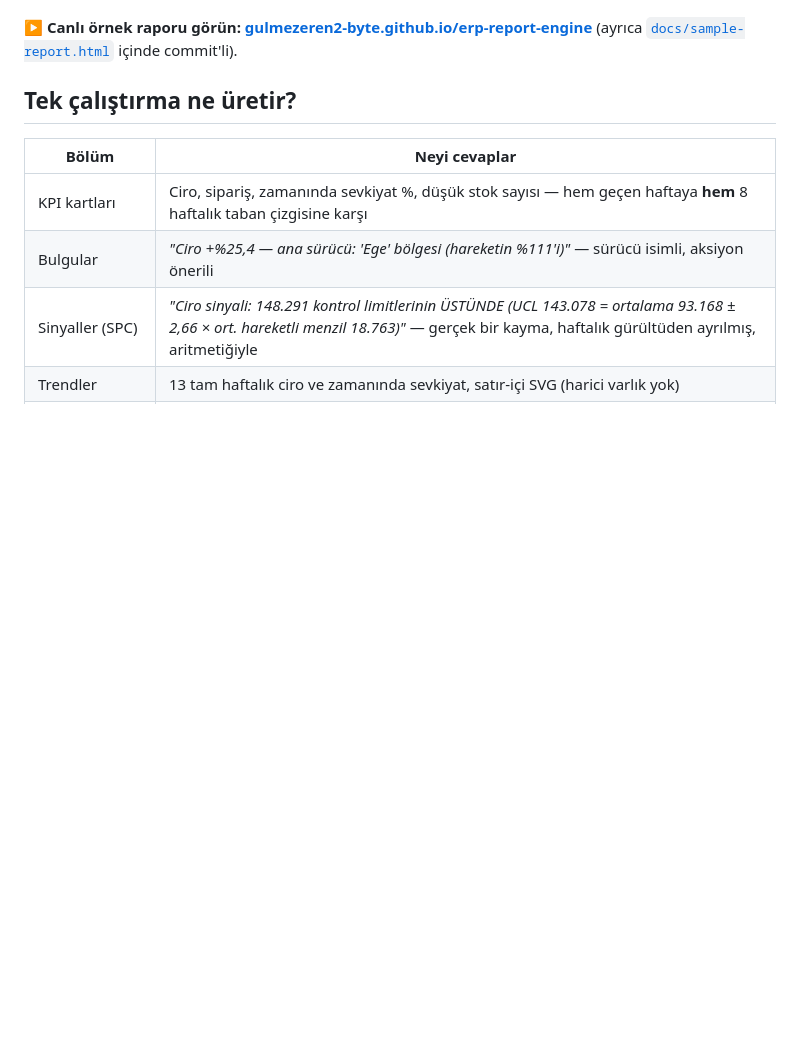
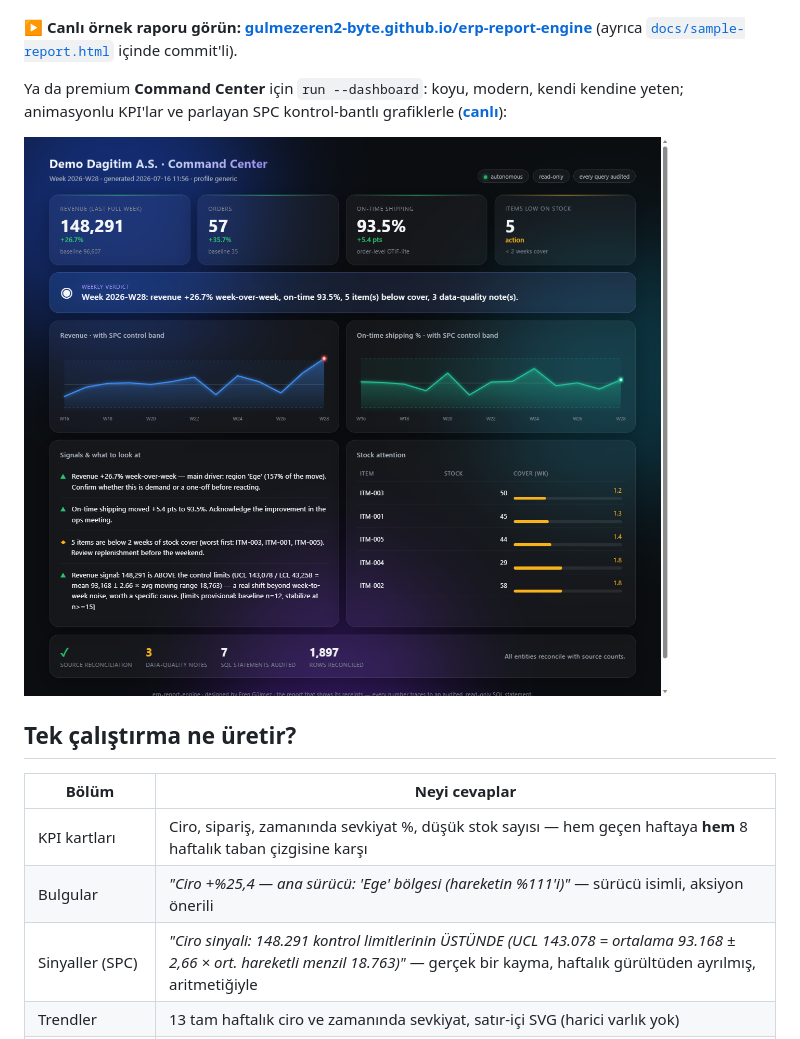
Before and after one commit to gulmezeren2-byte/erp-report-engine, a Markdown page: README.tr.md, the part around the change. GitHub-like rendering; pictures changed too: assets/dashboard_preview.png (added); blank space fills up the shorter version.

```diff
--- a/README.tr.md
+++ b/README.tr.md
@@ -32,6 +32,10 @@ Her komut `python -m erp_report_engine …` olarak da çalışır. Veritabanı s
 `reports/erp_report_<hafta>.html` dosyasını açın. Motorun bir ciro sıçramasını yakalayıp tek bölgeye atfettiğini, zamanında sevkiyattaki 2 puanlık düşüşü işaretlediğini, 2 haftalık karşılama süresinin altındaki stokları listelediğini — ve yolda bulduğu her mükerrer ve eksi satırı itiraf ettiğini göreceksiniz.
 
 **▶ Canlı örnek raporu görün: [gulmezeren2-byte.github.io/erp-report-engine](https://gulmezeren2-byte.github.io/erp-report-engine/)** (ayrıca [`docs/sample-report.html`](docs/sample-report.html) içinde commit'li).
+
+Ya da premium **Command Center** için `run --dashboard`: koyu, modern, kendi kendine yeten; animasyonlu KPI'lar ve parlayan SPC kontrol-bantlı grafiklerle (**[canlı](https://gulmezeren2-byte.github.io/erp-report-engine/dashboard.html)**):
+
+![Command Center dashboard — SPC kontrol-bantlı grafiklerle koyu glassmorphic bento grid](assets/dashboard_preview.png)
 
 ## Tek çalıştırma ne üretir?
 
```
Also changed, not shown: README.md (+4 -0 lines), 4 other files.
